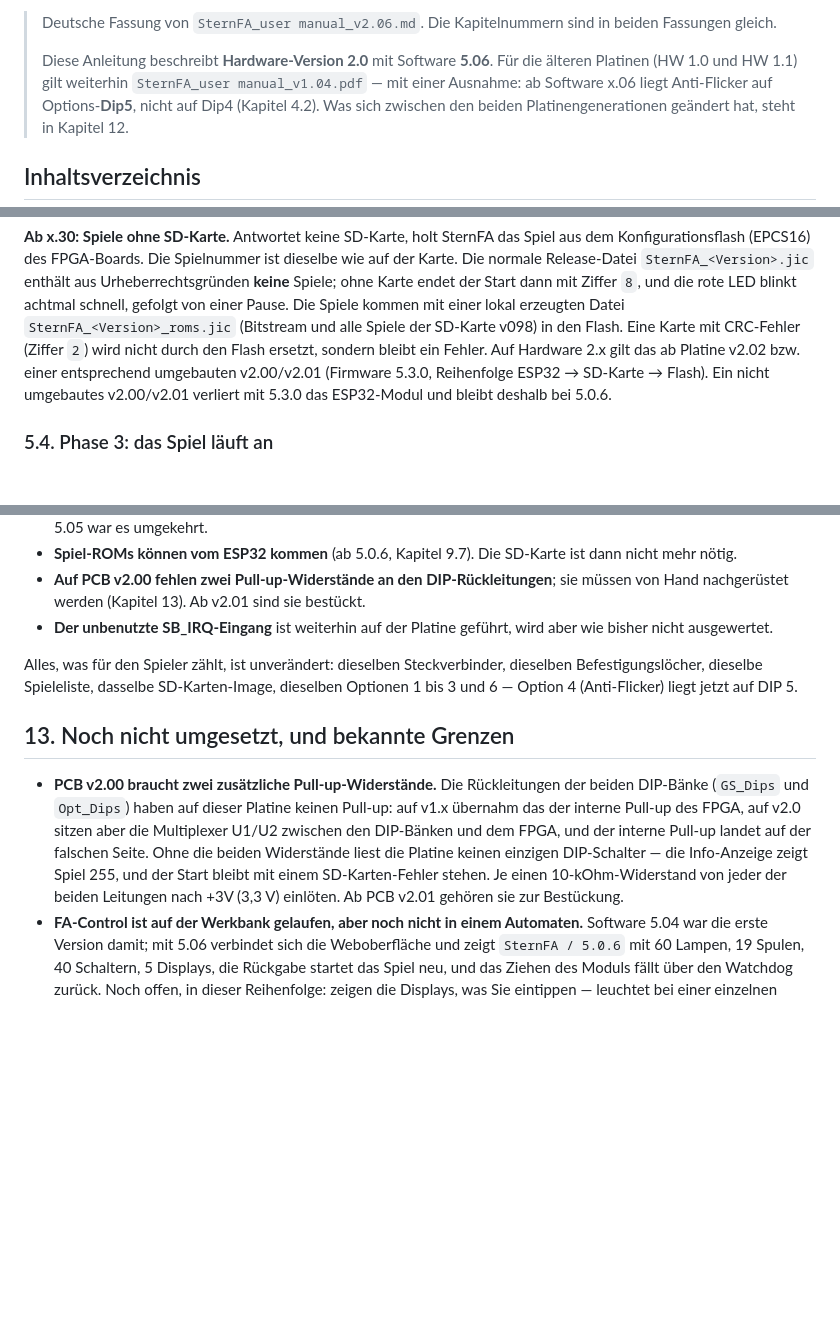
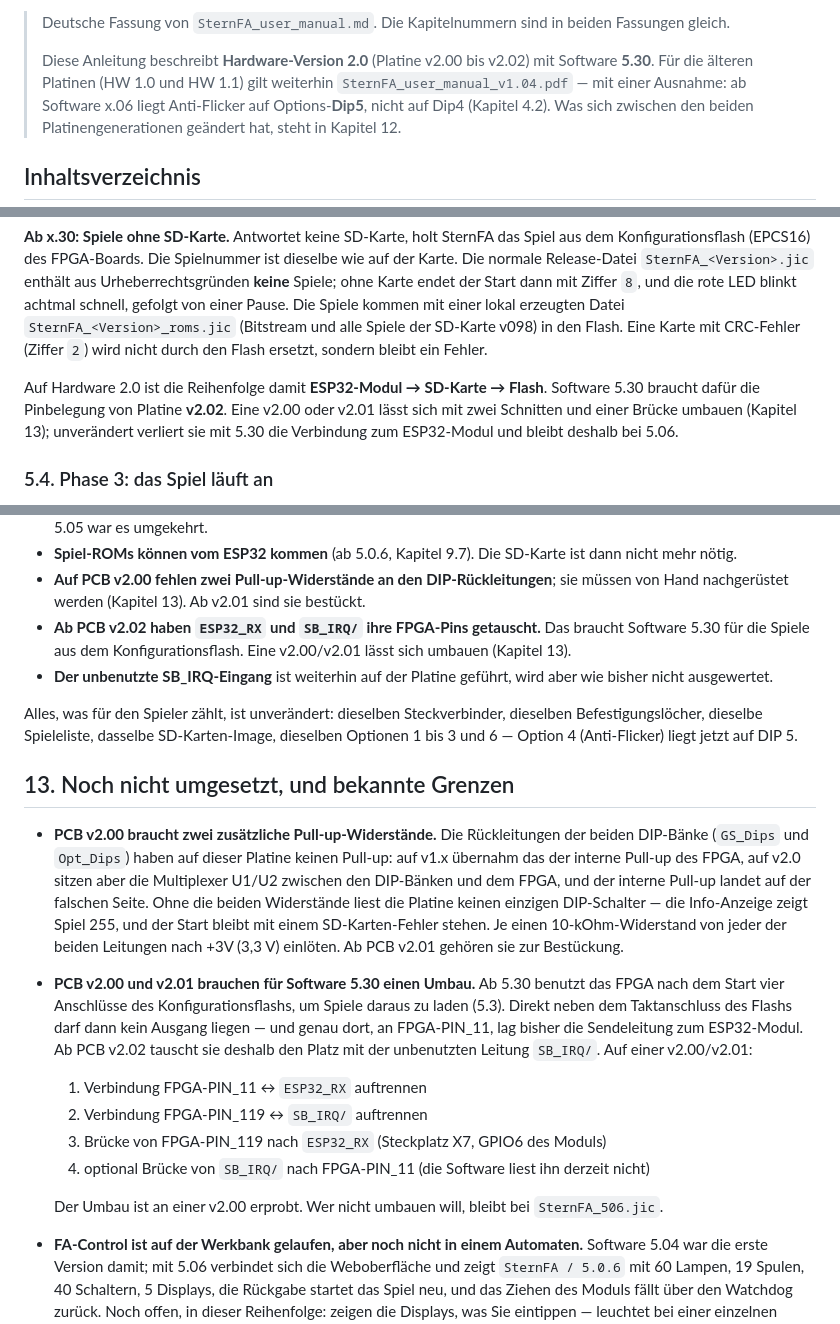
Before and after one commit to bontango/SternFA, a Markdown page: docs/SternFA_Bedienungsanleitung.md, 3 parts joined by grey strips. Drawn GitHub-style; blank space fills up the shorter version.

```diff
--- a/docs/SternFA_Bedienungsanleitung_v2.06.md
+++ b/docs/SternFA_Bedienungsanleitung.md
@@ -14,9 +14,10 @@ v1.1 19.09.2026
 
-> Deutsche Fassung von `SternFA_user manual_v2.06.md`. Die Kapitelnummern sind in beiden
+> Deutsche Fassung von `SternFA_user_manual.md`. Die Kapitelnummern sind in beiden
 > Fassungen gleich.
 >
-> Diese Anleitung beschreibt **Hardware-Version 2.0** mit Software **5.06**. Für die älteren
-> Platinen (HW 1.0 und HW 1.1) gilt weiterhin `SternFA_user manual_v1.04.pdf` — mit einer
+> Diese Anleitung beschreibt **Hardware-Version 2.0** (Platine v2.00 bis v2.02) mit Software
+> **5.30**. Für die älteren
+> Platinen (HW 1.0 und HW 1.1) gilt weiterhin `SternFA_user_manual_v1.04.pdf` — mit einer
 > Ausnahme: ab Software x.06 liegt Anti-Flicker auf Options-**Dip5**, nicht auf Dip4 (Kapitel 4.2). Was sich
 > zwischen den beiden Platinengenerationen geändert hat, steht in Kapitel 12.
 
@@ -303,10 +304,12 @@ normale Release-Datei `SternFA_<Version>.jic` enthält aus Urheberrechtsgründen
 ohne Karte endet der Start dann mit Ziffer `8`, und die rote LED blinkt achtmal schnell, gefolgt
 von einer Pause. Die Spiele kommen mit einer lokal erzeugten Datei `SternFA_<Version>_roms.jic`
 (Bitstream und alle Spiele der SD-Karte v098) in den Flash. Eine Karte mit CRC-Fehler (Ziffer `2`)
-wird nicht durch den Flash ersetzt, sondern bleibt ein Fehler. Auf Hardware 2.x gilt das ab
-Platine v2.02 bzw. einer entsprechend umgebauten v2.00/v2.01 (Firmware 5.3.0, Reihenfolge
-ESP32 → SD-Karte → Flash). Ein nicht umgebautes v2.00/v2.01 verliert mit 5.3.0 das ESP32-Modul
-und bleibt deshalb bei 5.0.6.
+wird nicht durch den Flash ersetzt, sondern bleibt ein Fehler.
+
+Auf Hardware 2.0 ist die Reihenfolge damit **ESP32-Modul → SD-Karte → Flash**. Software 5.30
+braucht dafür die Pinbelegung von Platine **v2.02**. Eine v2.00 oder v2.01 lässt sich mit zwei
+Schnitten und einer Brücke umbauen (Kapitel 13); unverändert verliert sie mit 5.30 die
+Verbindung zum ESP32-Modul und bleibt deshalb bei 5.06.
 
 ### 5.4. Phase 3: das Spiel läuft an
 
@@ -589,6 +597,9 @@ Wer die älteren Platinen kennt, für den ist das die Kurzfassung:
   nicht mehr nötig.
 - **Auf PCB v2.00 fehlen zwei Pull-up-Widerstände an den DIP-Rückleitungen**; sie müssen von
   Hand nachgerüstet werden (Kapitel 13). Ab v2.01 sind sie bestückt.
+- **Ab PCB v2.02 haben `ESP32_RX` und `SB_IRQ/` ihre FPGA-Pins getauscht.** Das braucht
+  Software 5.30 für die Spiele aus dem Konfigurationsflash. Eine v2.00/v2.01 lässt sich
+  umbauen (Kapitel 13).
 - **Der unbenutzte SB_IRQ-Eingang** ist weiterhin auf der Platine geführt, wird aber wie bisher
   nicht ausgewertet.
 
@@ -606,6 +617,17 @@ und 6 — Option 4 (Anti-Flicker) liegt jetzt auf DIP 5.
   Spiel 255, und der Start bleibt mit einem SD-Karten-Fehler stehen. Je einen 10-kOhm-Widerstand
   von jeder der beiden Leitungen nach +3V (3,3 V) einlöten. Ab PCB v2.01 gehören sie zur
   Bestückung.
+- **PCB v2.00 und v2.01 brauchen für Software 5.30 einen Umbau.** Ab 5.30 benutzt das FPGA
+  nach dem Start vier Anschlüsse des Konfigurationsflashs, um Spiele daraus zu laden (5.3).
+  Direkt neben dem Taktanschluss des Flashs darf dann kein Ausgang liegen — und genau dort,
+  an FPGA-PIN_11, lag bisher die Sendeleitung zum ESP32-Modul. Ab PCB v2.02 tauscht sie
+  deshalb den Platz mit der unbenutzten Leitung `SB_IRQ/`. Auf einer v2.00/v2.01:
+  1. Verbindung FPGA-PIN_11 ↔ `ESP32_RX` auftrennen
+  2. Verbindung FPGA-PIN_119 ↔ `SB_IRQ/` auftrennen
+  3. Brücke von FPGA-PIN_119 nach `ESP32_RX` (Steckplatz X7, GPIO6 des Moduls)
+  4. optional Brücke von `SB_IRQ/` nach FPGA-PIN_11 (die Software liest ihn derzeit nicht)
+
+  Der Umbau ist an einer v2.00 erprobt. Wer nicht umbauen will, bleibt bei `SternFA_506.jic`.
 - **FA-Control ist auf der Werkbank gelaufen, aber noch nicht in einem Automaten.** Software 5.04
   war die erste Version damit; mit 5.06 verbindet sich die Weboberfläche und zeigt
   `SternFA / 5.0.6` mit 60 Lampen, 19 Spulen, 40 Schaltern, 5 Displays, die Rückgabe startet das
```
Also changed, not shown: other parts of docs/SternFA_Bedienungsanleitung.md (+12 -7 lines), README.md (+1 -1 lines), docs/SternFA_user_manual.md (renamed from docs/SternFA_user_manual_v2.06.md, +37 -13 lines).
